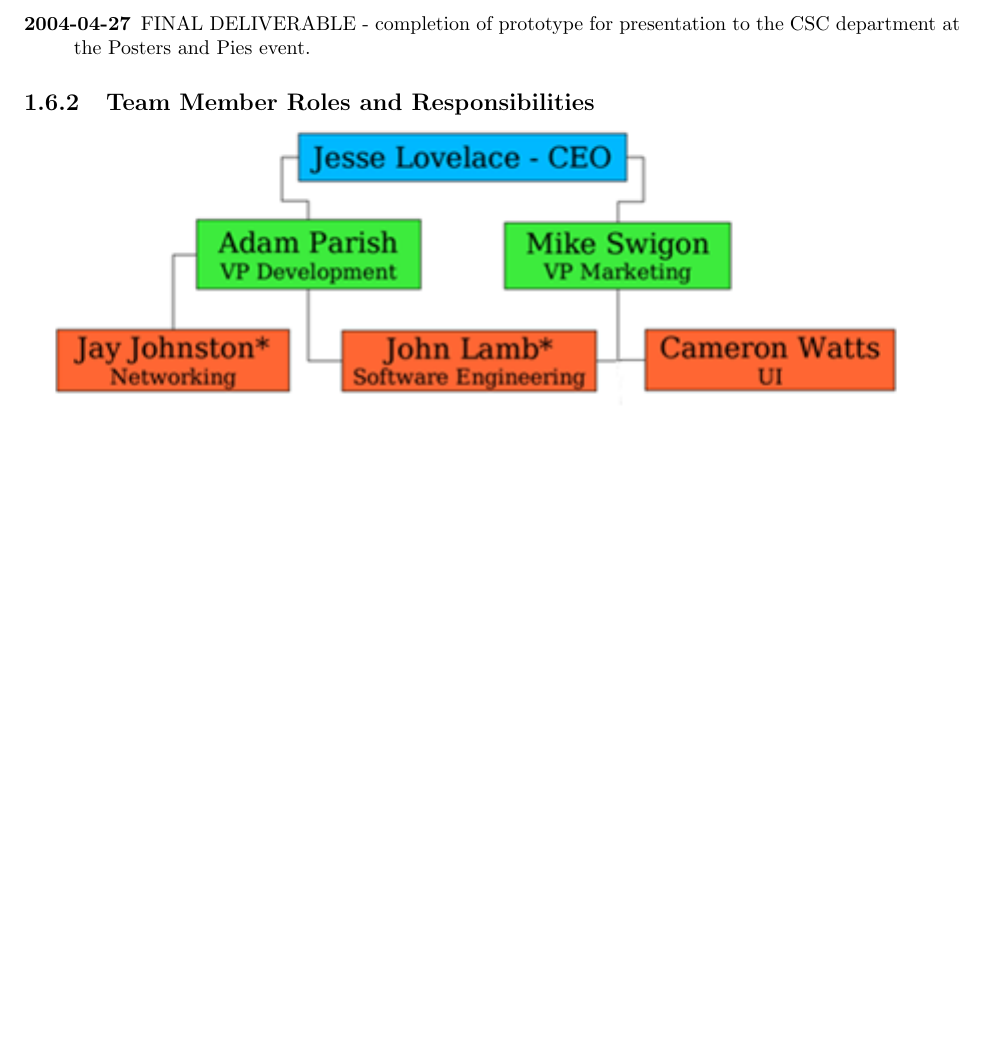
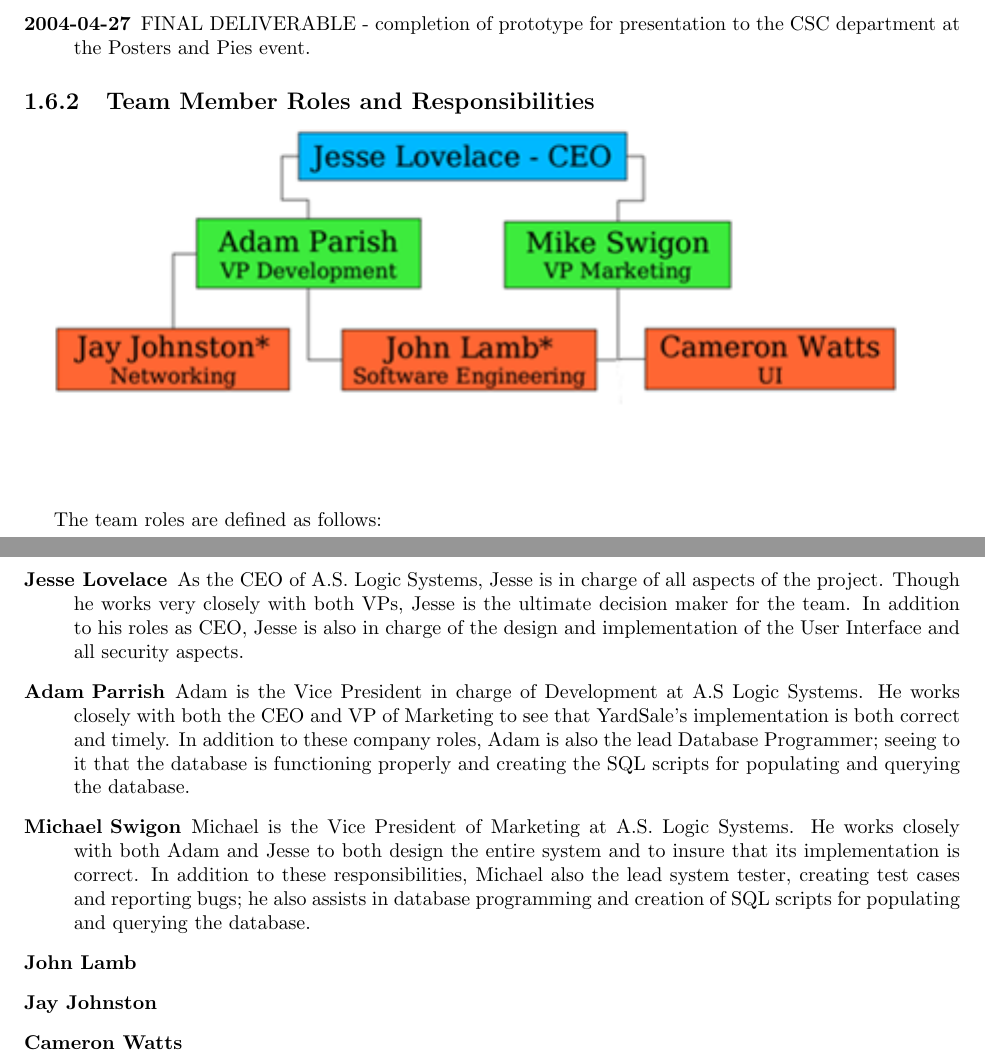
Before and after one commit to mentat/YardSale, a LaTeX document (doc/Requirements/Requirements.tex): part of page 7 of 10 before the commit and two parts of pages 7 and 8 of 11 after it, the two joined at a grey line, cut so that both start at the same text, the shorter picture padded with empty space. Compiled offline with pdfLaTeX.

Commit message:
more reqs

```diff
--- a/doc/Requirements/Requirements.tex
+++ b/doc/Requirements/Requirements.tex
@@ -298,6 +298,36 @@ functionality can not be added.
 
     \includegraphics{organization.png}
 
+    The team roles are defined as follows:
+    \begin{description}
+        \item[Jesse Lovelace] As the CEO of A.S. Logic Systems,
+        Jesse is in charge of all aspects of the project.  Though
+        he works very closely with both VPs, Jesse is the ultimate
+        decision maker for the team.  In addition to his roles as
+        CEO, Jesse is also in charge of the design and
+        implementation of the User Interface and all security
+        aspects.
+        \item[Adam Parrish] Adam is the Vice President in charge
+        of Development at A.S Logic Systems.  He works closely
+        with both the CEO and VP of Marketing to see that
+        YardSale's implementation is both correct and timely.  In
+        addition to these company roles, Adam is also the lead
+        Database Programmer; seeing to it that the database is
+        functioning properly and creating the SQL scripts for
+        populating and querying the database.
+        \item[Michael Swigon] Michael is the Vice President of
+        Marketing at A.S. Logic Systems.  He works closely with
+        both Adam and Jesse to both design the entire system and
+        to insure that its implementation is correct.  In addition
+        to these responsibilities, Michael also the lead system
+        tester, creating test cases and reporting bugs; he also
+        assists in database programming and creation of SQL
+        scripts for populating and querying the database.
+        \item[John Lamb]
+        \item[Jay Johnston]
+        \item[Cameron Watts]
+    \end{description}
+
 
 \chapter{Design}
 This section is still in the works
```
Also changed, not shown: doc/Requirements/Requirements.pdf, doc/Requirements/Requirements.tex (2 more changed lines), 3 other files.
